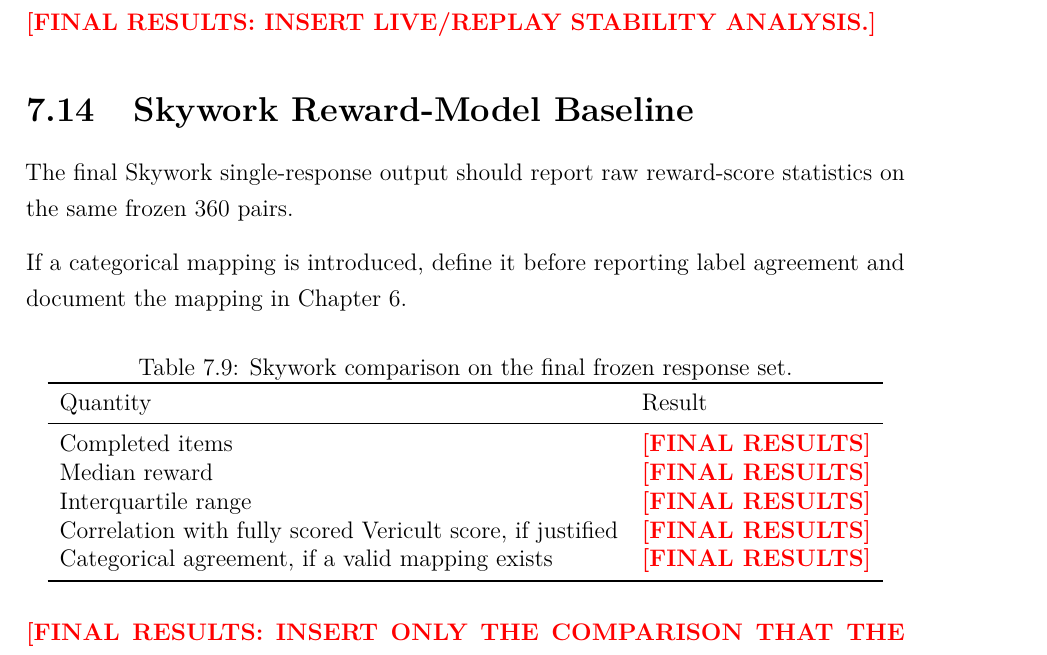
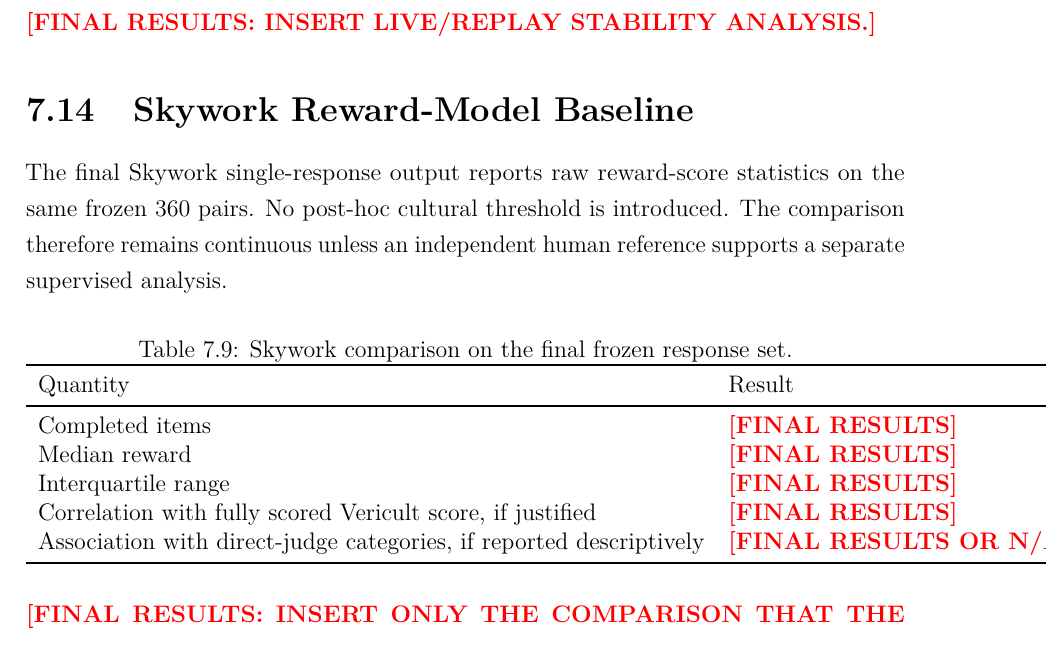
Before and after one commit to chebbi24/cultural-verification-thesis, a LaTeX thesis (thesis/overleaf/main.tex, which reads thesis/overleaf/chapters/07_results.tex): part of page 84 of 133, cut so that both start at the same text. Compiled offline with pdfLaTeX.

Commit message:
Align final results scaffold with frozen baseline methodology

```diff
--- a/thesis/overleaf/chapters/07_results.tex
+++ b/thesis/overleaf/chapters/07_results.tex
@@ -327,9 +327,7 @@
 
 \section{Skywork Reward-Model Baseline}
 
-The final Skywork single-response output should report raw reward-score statistics on the same frozen 360 pairs.
-
-If a categorical mapping is introduced, define it before reporting label agreement and document the mapping in Chapter~\ref{chap:experiment}.
+The final Skywork single-response output reports raw reward-score statistics on the same frozen 360 pairs. No post-hoc cultural threshold is introduced. The comparison therefore remains continuous unless an independent human reference supports a separate supervised analysis.
 
 \begin{table}[ht]
 \centering
@@ -343,7 +341,7 @@
 Median reward & \placeholder{FINAL RESULTS} \\
 Interquartile range & \placeholder{FINAL RESULTS} \\
 Correlation with fully scored Vericult score, if justified & \placeholder{FINAL RESULTS} \\
-Categorical agreement, if a valid mapping exists & \placeholder{FINAL RESULTS} \\
+Association with direct-judge categories, if reported descriptively & \placeholder{FINAL RESULTS OR N/A} \\
 \bottomrule
 \end{tabular}
 \end{table}
```
